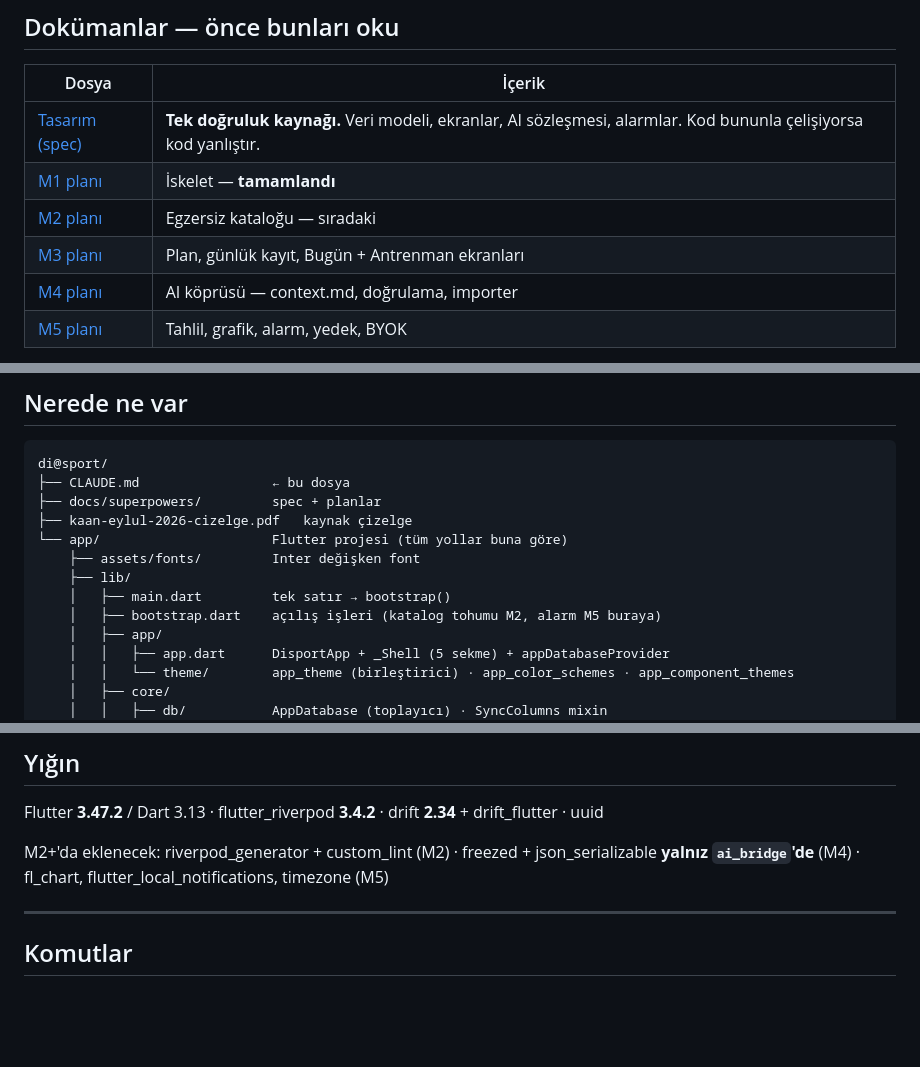
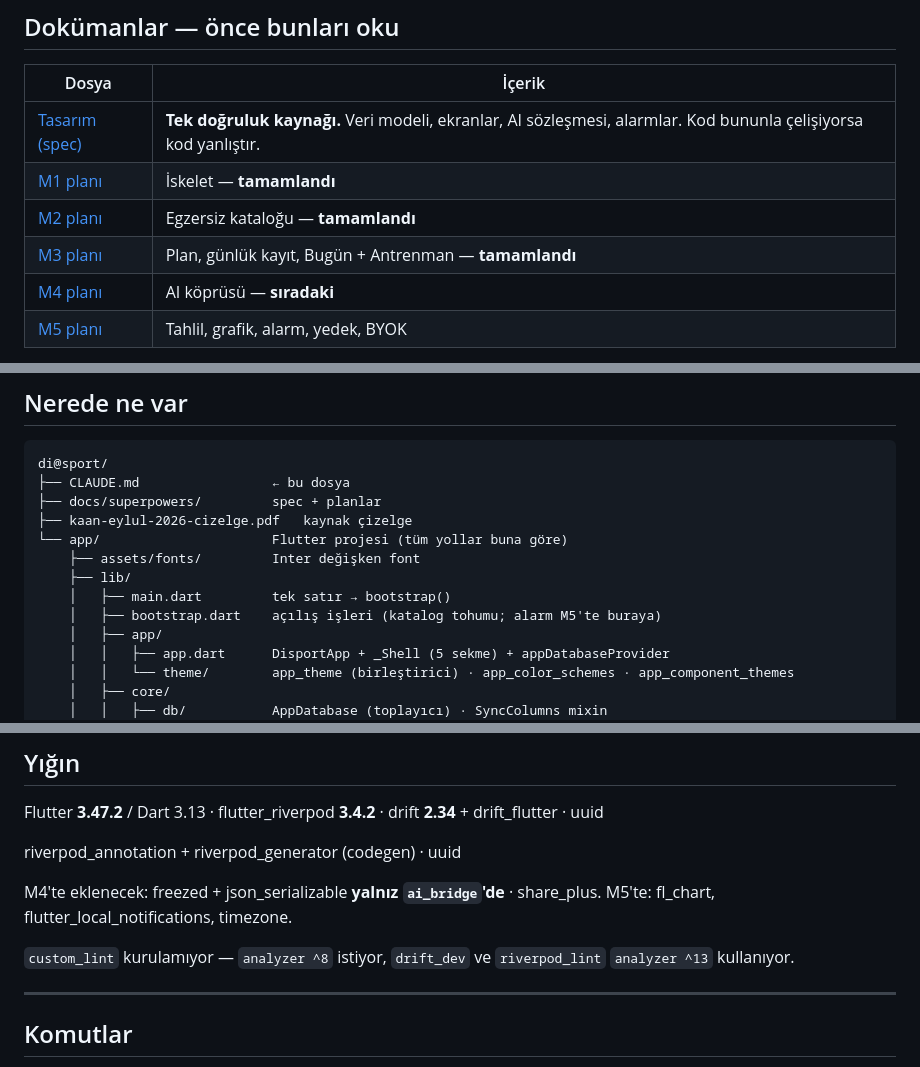
Before and after one commit to KaanAkcan1/di-sport, a Markdown page: CLAUDE.md, 3 parts joined by grey strips. GitHub-like rendering; blank space fills up the shorter version.

Commit message:
docs: refresh stale lines in the project guide

```diff
--- a/CLAUDE.md
+++ b/CLAUDE.md
@@ -25,9 +25,9 @@ mağaza yok. Mimari bunları sonradan almaya açık (bkz. `SyncColumns`).
 |---|---|
 | [Tasarım (spec)](docs/superpowers/specs/2026-08-28-disport-tasarim.md) | **Tek doğruluk kaynağı.** Veri modeli, ekranlar, AI sözleşmesi, alarmlar. Kod bununla çelişiyorsa kod yanlıştır. |
 | [M1 planı](docs/superpowers/plans/2026-08-28-m1-iskelet.md) | İskelet — **tamamlandı** |
-| [M2 planı](docs/superpowers/plans/2026-08-28-m2-katalog.md) | Egzersiz kataloğu — sıradaki |
-| [M3 planı](docs/superpowers/plans/2026-08-28-m3-plan-ve-gunluk.md) | Plan, günlük kayıt, Bugün + Antrenman ekranları |
-| [M4 planı](docs/superpowers/plans/2026-08-28-m4-ai-koprusu.md) | AI köprüsü — context.md, doğrulama, importer |
+| [M2 planı](docs/superpowers/plans/2026-08-28-m2-katalog.md) | Egzersiz kataloğu — **tamamlandı** |
+| [M3 planı](docs/superpowers/plans/2026-08-28-m3-plan-ve-gunluk.md) | Plan, günlük kayıt, Bugün + Antrenman — **tamamlandı** |
+| [M4 planı](docs/superpowers/plans/2026-08-28-m4-ai-koprusu.md) | AI köprüsü — **sıradaki** |
 | [M5 planı](docs/superpowers/plans/2026-08-28-m5-saglik-ilerleme-alarm.md) | Tahlil, grafik, alarm, yedek, BYOK |
 
 Planlar sırayla yürütülür. Bir kilometre taşı bitince **sonraki planı
@@ -46,7 +46,7 @@ di@sport/
     ├── assets/fonts/         Inter değişken font
     ├── lib/
     │   ├── main.dart         tek satır → bootstrap()
-    │   ├── bootstrap.dart    açılış işleri (katalog tohumu M2, alarm M5 buraya)
+    │   ├── bootstrap.dart    açılış işleri (katalog tohumu; alarm M5'te buraya)
     │   ├── app/
     │   │   ├── app.dart      DisportApp + _Shell (5 sekme) + appDatabaseProvider
     │   │   └── theme/        app_theme (birleştirici) · app_color_schemes · app_component_themes
@@ -154,9 +154,13 @@ yazı ölçeği 0.85–1.6 arasında sınırlanır.
 Flutter **3.47.2** / Dart 3.13 · flutter_riverpod **3.4.2** ·
 drift **2.34** + drift_flutter · uuid
 
-M2+'da eklenecek: riverpod_generator + custom_lint (M2) ·
-freezed + json_serializable **yalnız `ai_bridge`'de** (M4) ·
-fl_chart, flutter_local_notifications, timezone (M5)
+riverpod_annotation + riverpod_generator (codegen) · uuid
+
+M4'te eklenecek: freezed + json_serializable **yalnız `ai_bridge`'de** ·
+share_plus. M5'te: fl_chart, flutter_local_notifications, timezone.
+
+`custom_lint` kurulamıyor — `analyzer ^8` istiyor, `drift_dev` ve
+`riverpod_lint` `analyzer ^13` kullanıyor.
 
 ---
 
```
